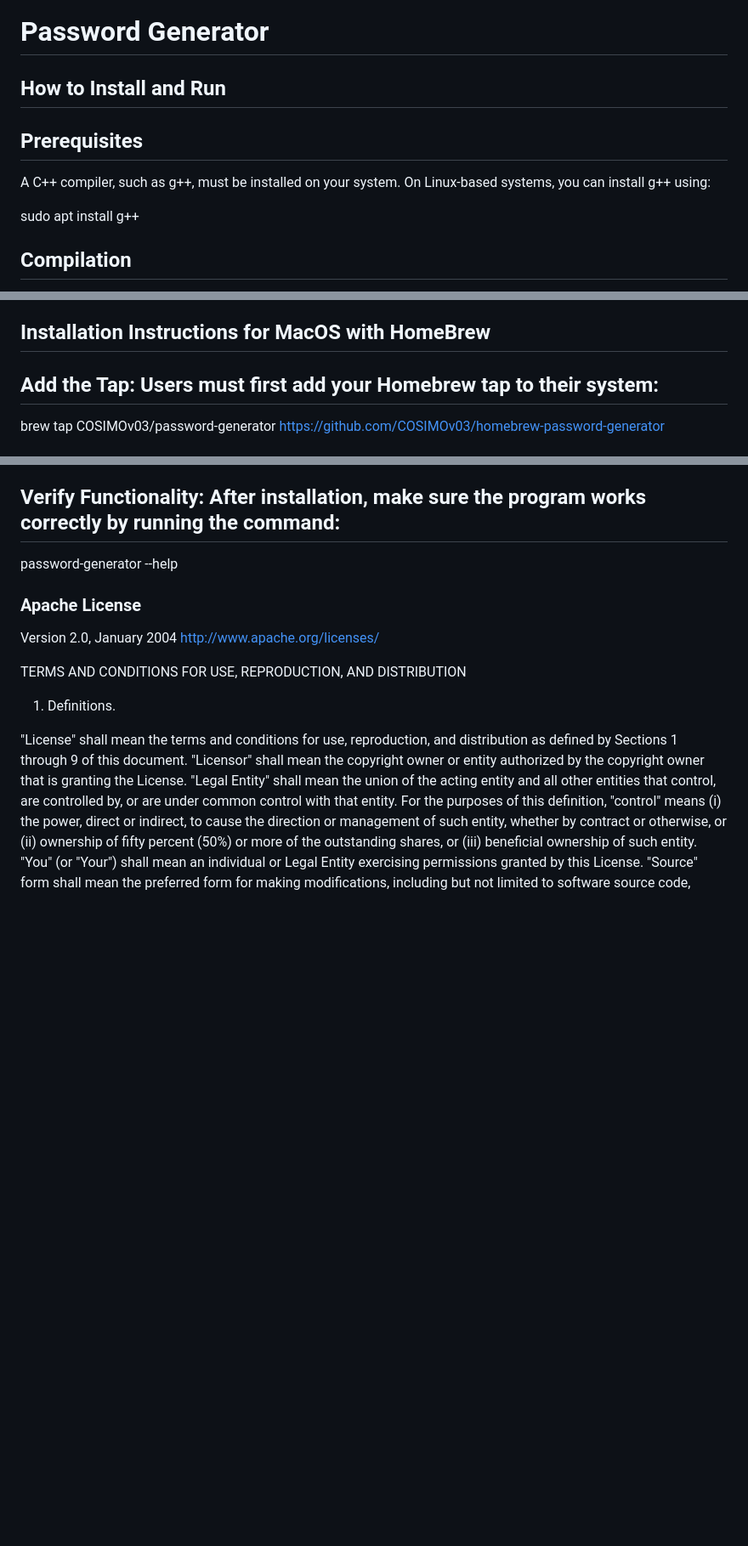
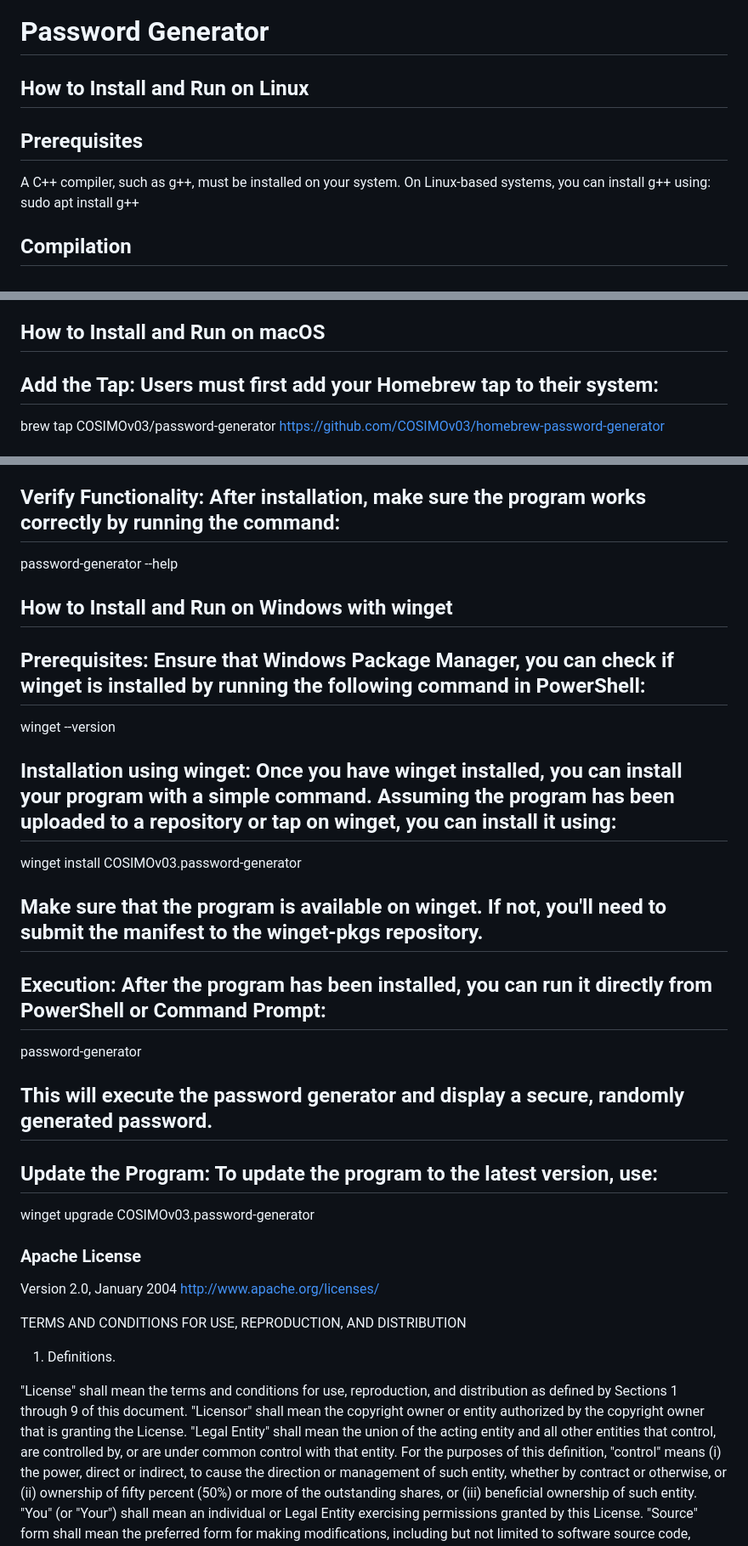
Before and after one commit to COSIMOv03/password-generator, a Markdown page: README.md, 3 parts joined by grey strips. Shown: that part at 85% size. GitHub-like rendering; blank space fills up the shorter version.

```diff
--- a/README.md
+++ b/README.md
@@ -1,12 +1,11 @@
 # Password Generator
 
-## How to Install and Run
+## How to Install and Run on Linux
+
 ## Prerequisites
 A C++ compiler, such as g++, must be installed on your system.
 On Linux-based systems, you can install g++ using:
-
 sudo apt install g++
-
 ## Compilation
 1.	Clone the repository:
 git clone https://github.com/COSIMOv03/password-generator.git
@@ -31,7 +30,7 @@ Password generated: 4Zj&_A8b@1.XYp
    •	Decentralized Security: Passwords are generated locally to minimize risks of centralized attacks.
    •	User-First Design: Security and privacy are prioritized in every aspect of the program.
 
-## Installation Instructions for MacOS with HomeBrew
+## How to Install and Run on macOS
 
 ## Add the Tap: Users must first add your Homebrew tap to their system:
 brew tap COSIMOv03/password-generator https://github.com/COSIMOv03/homebrew-password-generator
@@ -45,6 +44,19 @@ brew upgrade password-generator
 brew install --build-from-source password-generator
 ## Verify Functionality: After installation, make sure the program works correctly by running the command:
 password-generator --help
+
+## How to Install and Run on Windows with winget
+
+## Prerequisites: Ensure that Windows Package Manager, you can check if winget is installed by running the following command in PowerShell:
+winget --version
+## Installation using winget: Once you have winget installed, you can install your program with a simple command. Assuming the program has been uploaded to a repository or tap on winget, you can install it using:
+winget install COSIMOv03.password-generator
+## Make sure that the program is available on winget. If not, you'll need to submit the manifest to the winget-pkgs repository.
+## Execution: After the program has been installed, you can run it directly from PowerShell or Command Prompt:
+password-generator
+## This will execute the password generator and display a secure, randomly generated password.
+## Update the Program: To update the program to the latest version, use:
+winget upgrade COSIMOv03.password-generator
 
 
 ### Apache License
```
